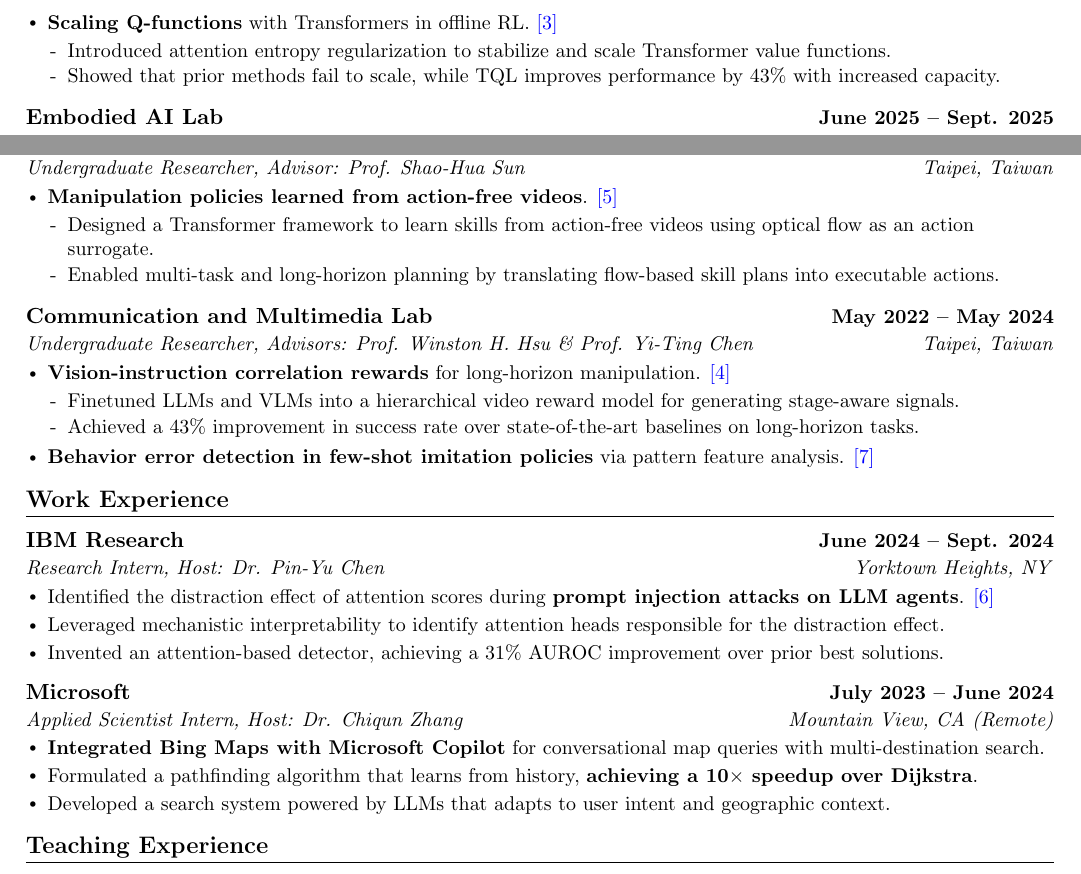
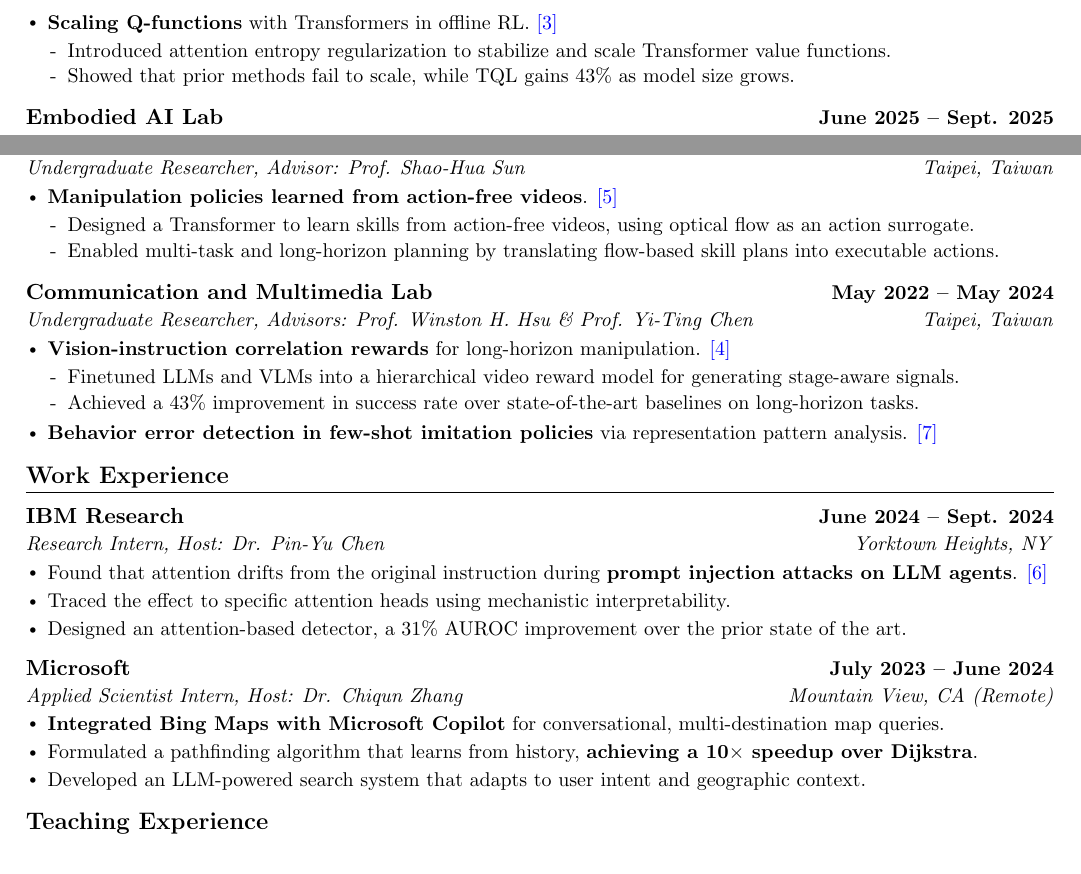
Before and after one commit to khhung-906/resume, a LaTeX CV (source/phd_cv.tex, which reads source/sections/research_exp.tex, source/sections/work_exp.tex): two parts of page 2 of 2, joined at a grey line, cut so that both start at the same text. Compiled offline with pdfLaTeX.

Commit message:
Sentence-level edits for clarity and phrasing
Clarity:
- "within 10 min of robot data" -> "with 10 min of robot data"
- "43% with increased capacity" -> "43% as model size grows"
- "via pattern feature analysis" -> "via representation pattern analysis"

Mechanism stated correctly:
- "Identified the distraction effect of attention scores during prompt
  injection attacks" inverted what happens; attention is what gets
  distracted -> "Found that attention drifts from the original
  instruction during ..."

Phrasing:
- "Leveraged mechanistic interpretability to identify attention heads"
  used a filler verb and echoed "Identified" in the bullet above ->
  "Traced the effect to specific attention heads using mechanistic
  interpretability."
- "Invented an attention-based detector ... over prior best solutions"
  -> "Designed an attention-based detector, a 31% AUROC improvement over
  the prior state of the art."
- "conversational map queries with multi-destination search" repeated
  "with" -> "conversational, multi-destination map queries"
- "Developed a search system powered by LLMs that adapts ..." left "that"
  dangling off "LLMs" -> "Developed an LLM-powered search system that
  adapts ..."

Layout:
- Dropped "framework" from the optical-flow bullet; it wrapped with
  "surrogate." orphaned on its own line.

Cut "Participated in the Creativity and Entrepreneurship Program" -- the
weakest verb on the CV, and it competed with the GPA for the line.

All four variants: 2 pages, 0 overfull, 0 undefined references.

Co-Authored-By: Claude Opus 5 (1M context) <noreply@anthropic.com>

```diff
--- a/source/sections/research_exp.tex
+++ b/source/sections/research_exp.tex
@@ -19,7 +19,7 @@
       \resumeItem{\textbf{Scaling Q-functions} with Transformers in offline RL. \publink{tql}}
       \resumeSubItemListStart
         \resumeSubItem{Introduced attention entropy regularization to stabilize and scale Transformer value functions.}
-        \resumeSubItem{Showed that prior methods fail to scale, while TQL improves performance by 43\% with increased capacity.}
+        \resumeSubItem{Showed that prior methods fail to scale, while TQL gains 43\% as model size grows.}
       \resumeSubItemListEnd
     \resumeItemListEnd
 
@@ -40,7 +40,7 @@
     \resumeItemListStart
       \resumeItem{\textbf{Manipulation policies learned from action-free videos}. \publink{sof}}
       \resumeSubItemListStart
-        \resumeSubItem{Designed a Transformer framework to learn skills from action-free videos using optical flow as an action surrogate.}
+        \resumeSubItem{Designed a Transformer to learn skills from action-free videos, using optical flow as an action surrogate.}
         \resumeSubItem{Enabled multi-task and long-horizon planning by translating flow-based skill plans into executable actions.}
       \resumeSubItemListEnd
     \resumeItemListEnd
@@ -55,7 +55,7 @@
         % \resumeSubItem{Pioneered a reward model leveraging LLM and VLM to infer hierarchical progress from videos and instructions.}
         \resumeSubItem{Achieved a 43\% improvement in success rate over state-of-the-art baselines on long-horizon tasks.}
       \resumeSubItemListEnd
-      \resumeItem{\textbf{Behavior error detection in few-shot imitation policies} via pattern feature analysis. \publink{aed}}
+      \resumeItem{\textbf{Behavior error detection in few-shot imitation policies} via representation pattern analysis. \publink{aed}}
     \resumeItemListEnd
 
   % \resumeSubheading
--- a/source/sections/work_exp.tex
+++ b/source/sections/work_exp.tex
@@ -7,18 +7,18 @@
       {IBM Research}{June 2024 -- Sept. 2024}
       {Research Intern, Host: \href{https://sites.google.com/site/pinyuchenpage}{Dr. Pin-Yu Chen}}{Yorktown Heights, NY}
       \resumeItemListStart
-        \resumeItem{Identified the distraction effect of attention scores during \textbf{prompt injection attacks on LLM agents}. \publink{attention}}
-        \resumeItem{Leveraged mechanistic interpretability to identify attention heads responsible for the distraction effect.}
-        \resumeItem{Invented an attention-based detector, achieving a 31\% AUROC improvement over prior best solutions.}
+        \resumeItem{Found that attention drifts from the original instruction during \textbf{prompt injection attacks on LLM agents}. \publink{attention}}
+        \resumeItem{Traced the effect to specific attention heads using mechanistic interpretability.}
+        \resumeItem{Designed an attention-based detector, a 31\% AUROC improvement over the prior state of the art.}
       \resumeItemListEnd
 
     \resumeSubheading
       {Microsoft}{July 2023 -- June 2024}
       {Applied Scientist Intern, Host: \href{https://chiqunz.github.io}{Dr. Chiqun Zhang}}{Mountain View, CA (Remote)}
       \resumeItemListStart
-        \resumeItem{\textbf{Integrated Bing Maps with Microsoft Copilot} for conversational map queries with multi-destination search.}
+        \resumeItem{\textbf{Integrated Bing Maps with Microsoft Copilot} for conversational, multi-destination map queries.}
         \resumeItem{Formulated a pathfinding algorithm that learns from history, \textbf{achieving a 10$\times$ speedup over Dijkstra}. \publink{route}}
-        \resumeItem{Developed a search system powered by LLMs that adapts to user intent and geographic context.}
+        \resumeItem{Developed an LLM-powered search system that adapts to user intent and geographic context.}
     \resumeItemListEnd
 
   \resumeSubHeadingListEnd
```
Also changed, not shown: source/sections/education.tex (+1 -1 lines), pdf/phd_cv.pdf, pdf/robot_engineer_cv.pdf, pdf/robot_research_cv.pdf, pdf/robot_resume.pdf, source/sections/research_exp.tex (2 more changed lines).
